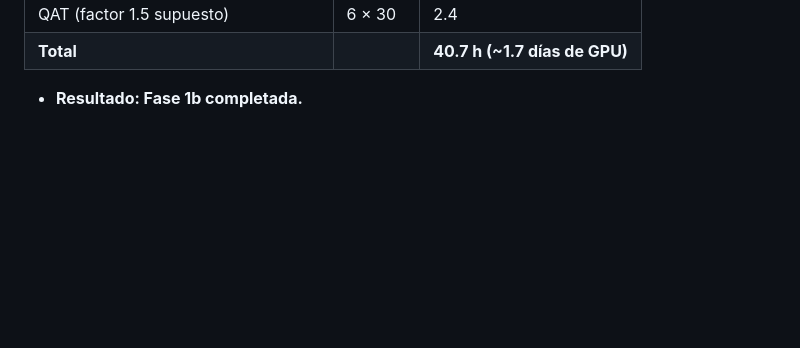
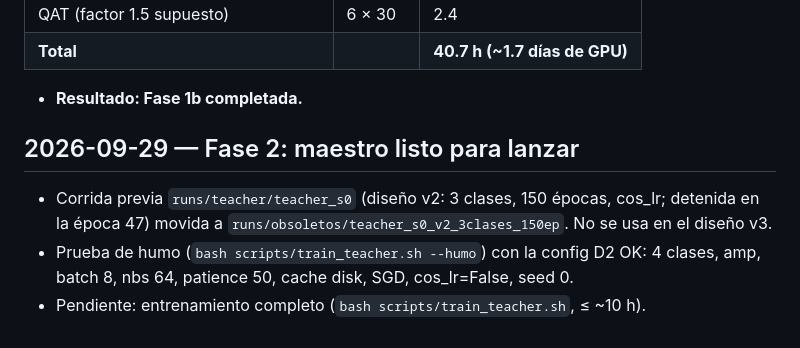
Before and after one commit to eduardostorymaker/__proyecto__destilacion_para_cuantizacion_yolo, a Markdown page: results/LOG.md, the part around the change. GitHub-like rendering; blank space fills up the shorter version.

Commit message:
Fase 2: maestro listo (humo con config D2), corrida v2 archivada
Co-Authored-By: Claude Opus 5.5 <noreply@anthropic.com>

```diff
--- a/results/LOG.md
+++ b/results/LOG.md
@@ -122,3 +122,11 @@
 | **Total** | | **40.7 h (~1.7 días de GPU)** |
 
 - **Resultado: Fase 1b completada.**
+
+## 2026-09-29 — Fase 2: maestro listo para lanzar
+
+- Corrida previa `runs/teacher/teacher_s0` (diseño v2: 3 clases, 150 épocas, cos_lr; detenida en la
+  época 47) movida a `runs/obsoletos/teacher_s0_v2_3clases_150ep`. No se usa en el diseño v3.
+- Prueba de humo (`bash scripts/train_teacher.sh --humo`) con la config D2 OK: 4 clases, amp, batch 8,
+  nbs 64, patience 50, cache disk, SGD, cos_lr=False, seed 0.
+- Pendiente: entrenamiento completo (`bash scripts/train_teacher.sh`, ≤ ~10 h).
```
Also changed, not shown: CLAUDE.md (+1 -1 lines).
